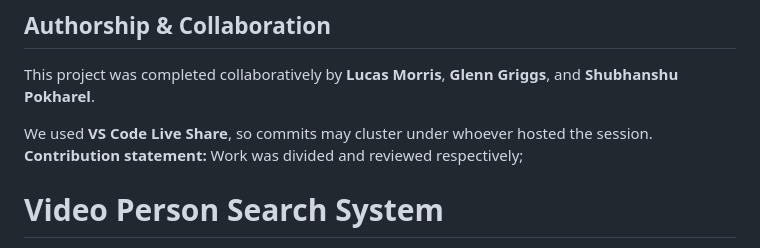
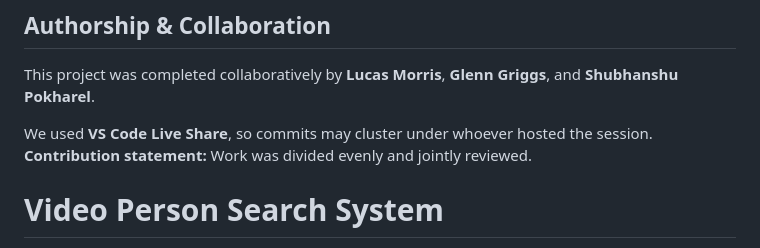
Before and after one commit to glenngriggs/CCTV-Vision, a Markdown page: README.md, the part around the change. GitHub-like rendering.

```diff
--- a/README.md
+++ b/README.md
@@ -2,7 +2,7 @@
 This project was completed collaboratively by **Lucas Morris**, **Glenn Griggs**, and **Shubhanshu Pokharel**.
 
 We used **VS Code Live Share**, so commits may cluster under whoever hosted the session.
-**Contribution statement:** Work was divided and reviewed respectively;
+**Contribution statement:** Work was divided evenly and jointly reviewed.
 
 # Video Person Search System
 
```
